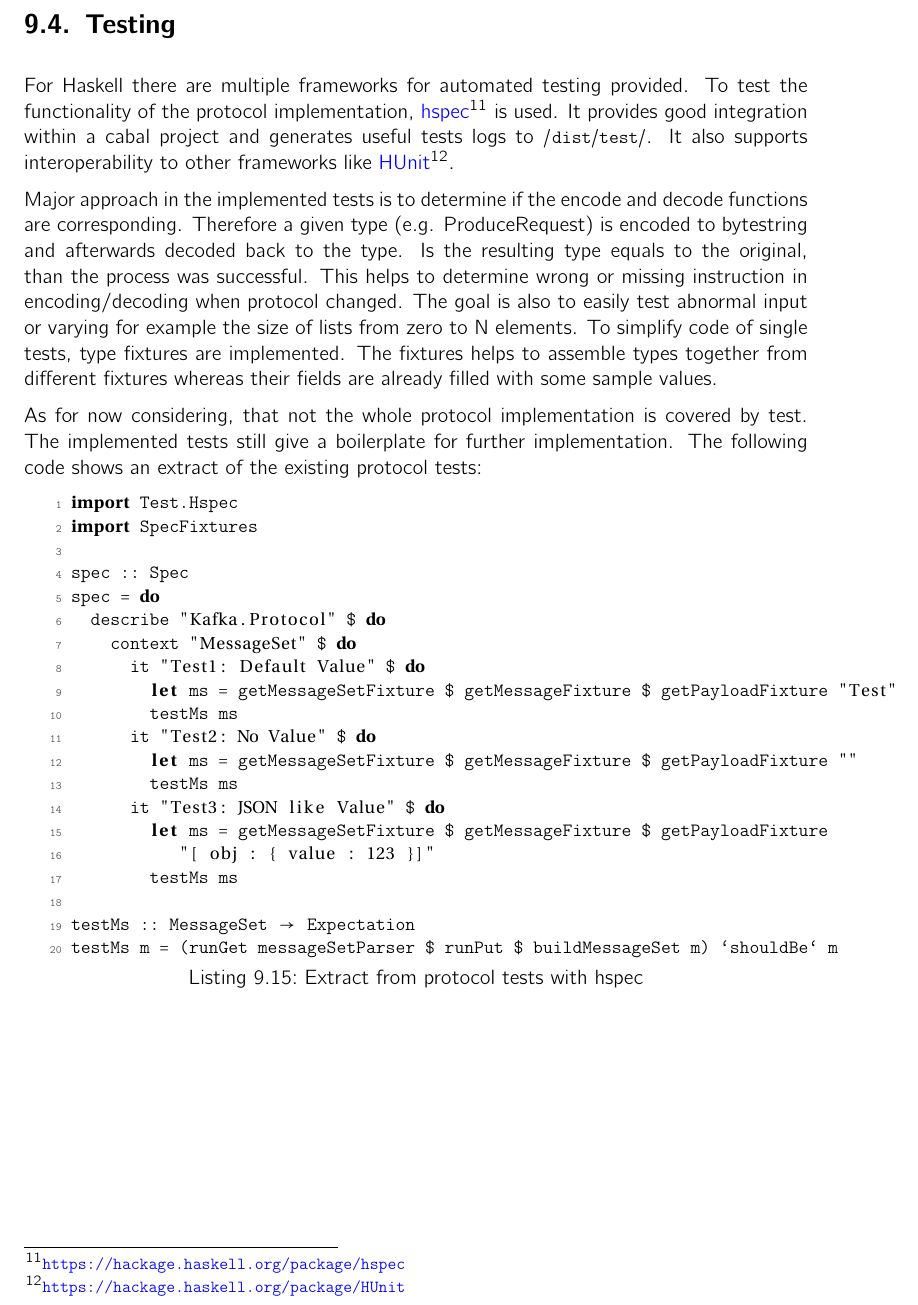
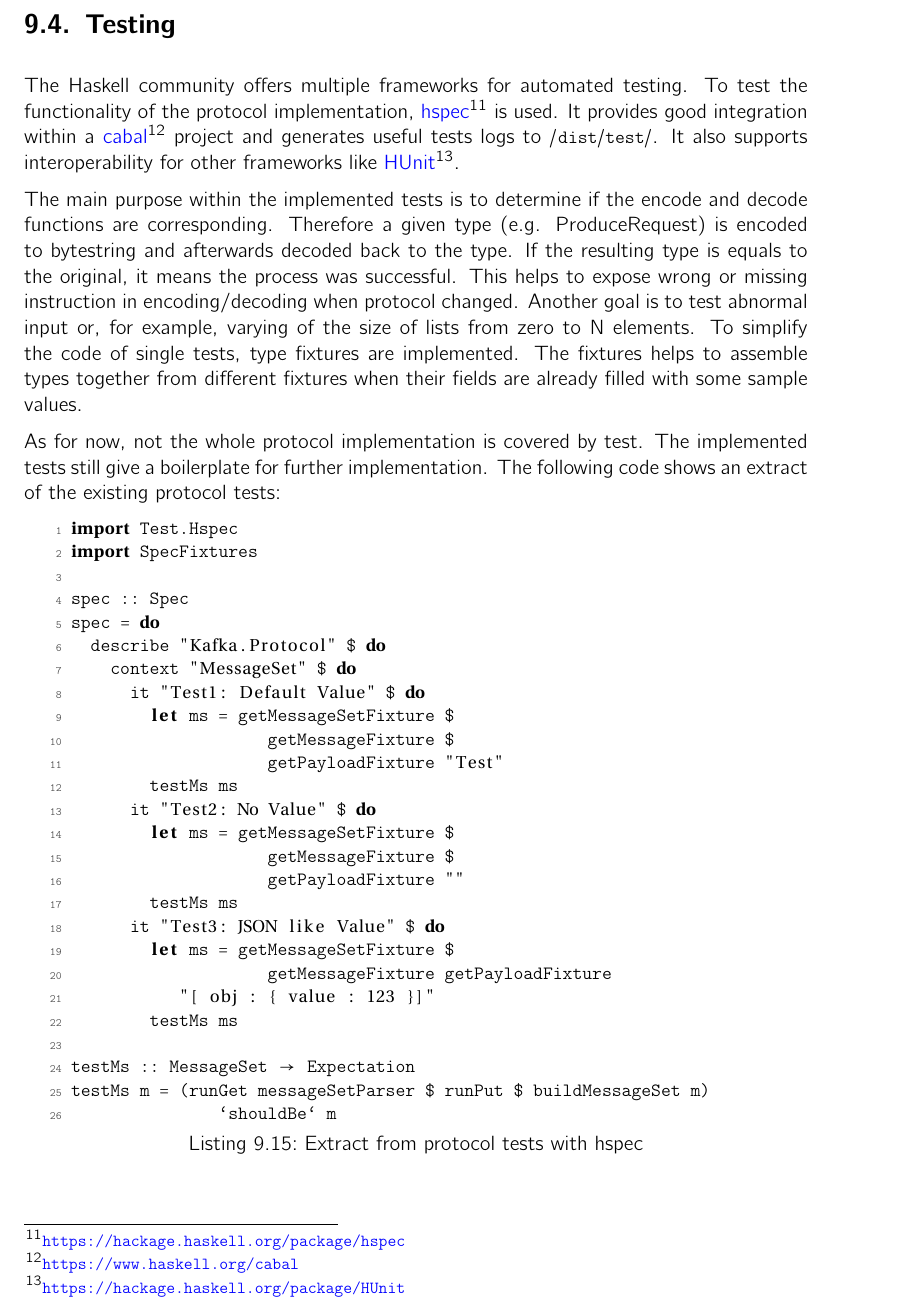
Before and after one commit to hmb-ba/doc, a LaTeX thesis (documentation.tex, which reads implementation_protocol.tex): part of page 63 of 117, cut so that both start at the same text. Compiled offline with pdfLaTeX.

Commit message:
review testing

```diff
--- a/implementation_protocol.tex
+++ b/implementation_protocol.tex
@@ -944,26 +944,26 @@ putStrLn "Give Topic Name"
 
 \newpage
 \section{Testing}
-For Haskell there are multiple frameworks for automated testing provided. To
+The Haskell community offers multiple frameworks for automated testing. To
 test the functionality of the protocol implementation, \fnurl{hspec}
 {https://hackage.haskell.org/package/hspec} is used. It provides good
-integration within a cabal project
+integration within a \fnurl{cabal}{https://www.haskell.org/cabal} project
 and generates useful tests logs to \lstinline{/dist/test/}. It also supports
-interoperability to other frameworks like
+interoperability for other frameworks like
 \fnurl{HUnit}{https://hackage.haskell.org/package/HUnit}.
 
-Major approach in the implemented tests is to determine if the encode and decode
+The main purpose within the implemented tests is to determine if the encode and decode
 functions are corresponding. Therefore a given type (e.g. ProduceRequest) is
-encoded to bytestring and afterwards decoded back to the type. Is the resulting
-type equals to the original, than the process was successful. This helps to
-determine wrong or missing instruction in encoding/decoding when protocol
-changed. The goal is also to easily test abnormal input or varying
-for example the size of lists from zero to N elements. To simplify code of
+encoded to bytestring and afterwards decoded back to the type. If the resulting
+type is equals to the original, it means the process was successful. This helps to
+expose wrong or missing instruction in encoding/decoding when protocol
+changed. Another goal is to test abnormal input or, for example, varying
+of the size of lists from zero to N elements. To simplify the code of
 single tests, type fixtures are implemented. The fixtures helps to assemble
-types together from different fixtures whereas their fields are already filled
+types together from different fixtures when their fields are already filled
 with some sample values.
 
-As for now considering, that not the whole protocol implementation is
+As for now, not the whole protocol implementation is
 covered by test. The implemented tests still give a boilerplate for further
 implementation. The following code shows an extract of the existing protocol tests:
 \begin{lstlisting}[caption={Extract from protocol tests with hspec}]
@@ -975,17 +975,23 @@ spec = do
   describe "Kafka.Protocol" $ do
     context "MessageSet" $ do
       it "Test1: Default Value" $ do
-        let ms = getMessageSetFixture $ getMessageFixture $ getPayloadFixture "Test"
+        let ms = getMessageSetFixture $
+                    getMessageFixture $
+                    getPayloadFixture "Test"
         testMs ms
       it "Test2: No Value" $ do
-        let ms = getMessageSetFixture $ getMessageFixture $ getPayloadFixture ""
+        let ms = getMessageSetFixture $
+                    getMessageFixture $
+                    getPayloadFixture ""
         testMs ms
       it "Test3: JSON like Value" $ do
-        let ms = getMessageSetFixture $ getMessageFixture $ getPayloadFixture
+        let ms = getMessageSetFixture $
+                    getMessageFixture getPayloadFixture
            "[ obj : { value : 123 }]"
         testMs ms
 
 testMs :: MessageSet -> Expectation
-testMs m = (runGet messageSetParser $ runPut $ buildMessageSet m) `shouldBe` m
+testMs m = (runGet messageSetParser $ runPut $ buildMessageSet m)
+               `shouldBe` m
 
 \end{lstlisting}
```
